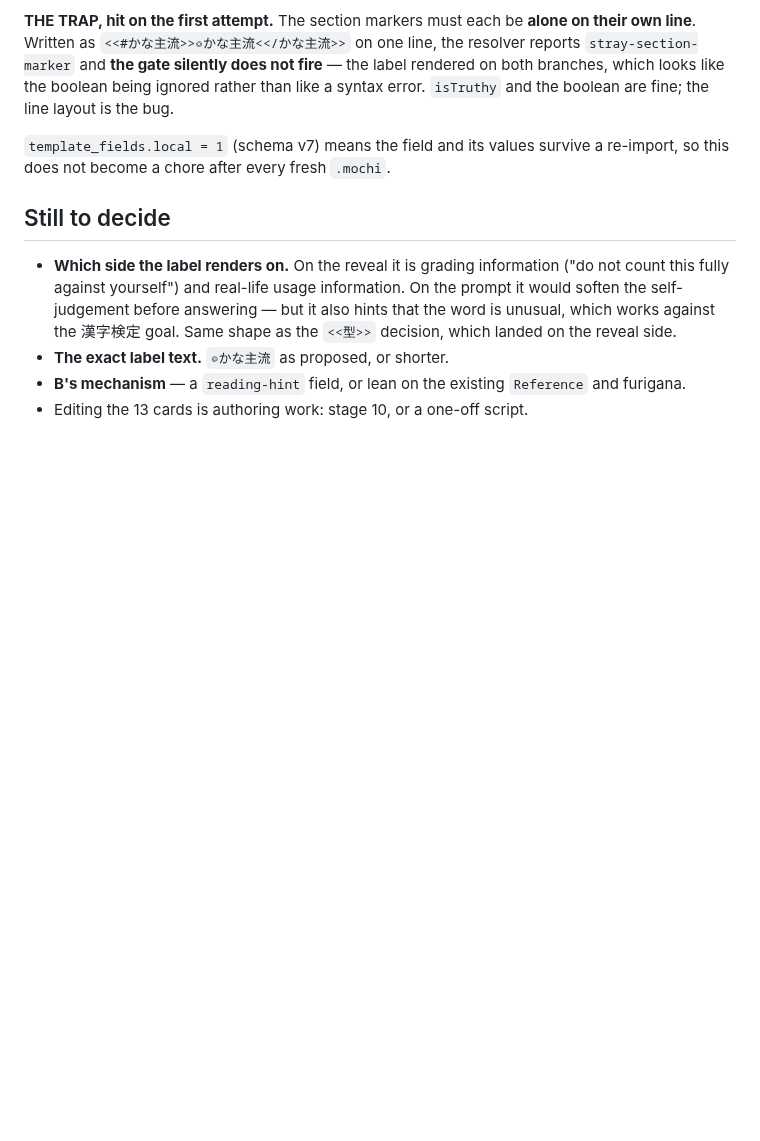
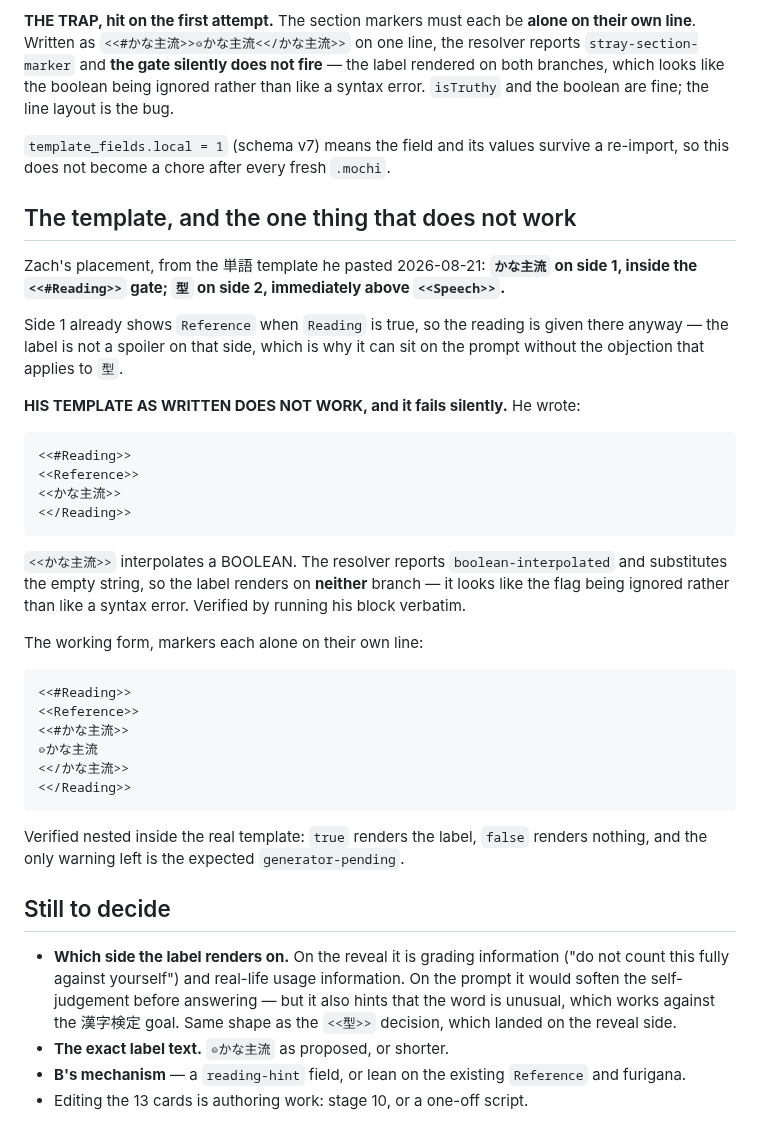
Before and after one commit to wmCmo/hashigo, a Markdown page: notes/kana-primary-words.md, the part around the change. GitHub-like rendering; blank space fills up the shorter version.

Commit message:
docs: record the working かな主流 template, and the form that fails silently
Zach pasted his 単語 template with placement decided: かな主流 on side 1 inside the
<<#Reading>> gate, 型 on side 2 immediately above <<Speech>>. Side 1 already
reveals Reference when Reading is true, so the label is not a spoiler there — which
is why it can sit on the prompt side, unlike 型.

But his template as written does not work, and fails in the worst way: <<かな主流>>
interpolates a BOOLEAN, so the resolver reports boolean-interpolated, substitutes
the empty string, and the label appears on NEITHER branch. That reads as the flag
being ignored rather than as a syntax error. Ran his block verbatim to confirm,
then verified the gated form nested inside the real template.

Co-Authored-By: Claude Opus 5 <noreply@anthropic.com>

````diff
--- a/notes/kana-primary-words.md
+++ b/notes/kana-primary-words.md
@@ -81,6 +81,43 @@ like a syntax error. `isTruthy` and the boolean are fine; the line layout is the
 `template_fields.local = 1` (schema v7) means the field and its values survive a
 re-import, so this does not become a chore after every fresh `.mochi`.
 
+## The template, and the one thing that does not work
+
+Zach's placement, from the 単語 template he pasted 2026-08-21: **`かな主流` on side 1,
+inside the `<<#Reading>>` gate; `型` on side 2, immediately above `<<Speech>>`.**
+
+Side 1 already shows `Reference` when `Reading` is true, so the reading is given there
+anyway — the label is not a spoiler on that side, which is why it can sit on the prompt
+without the objection that applies to `型`.
+
+**HIS TEMPLATE AS WRITTEN DOES NOT WORK, and it fails silently.** He wrote:
+
+```
+<<#Reading>>
+<<Reference>>
+<<かな主流>>
+<</Reading>>
+```
+
+`<<かな主流>>` interpolates a BOOLEAN. The resolver reports `boolean-interpolated` and
+substitutes the empty string, so the label renders on **neither** branch — it looks like
+the flag being ignored rather than like a syntax error. Verified by running his block
+verbatim.
+
+The working form, markers each alone on their own line:
+
+```
+<<#Reading>>
+<<Reference>>
+<<#かな主流>>
+◎かな主流
+<</かな主流>>
+<</Reading>>
+```
+
+Verified nested inside the real template: `true` renders the label, `false` renders
+nothing, and the only warning left is the expected `generator-pending`.
+
 ## Still to decide
 
 * **Which side the label renders on.** On the reveal it is grading information ("do not
````
